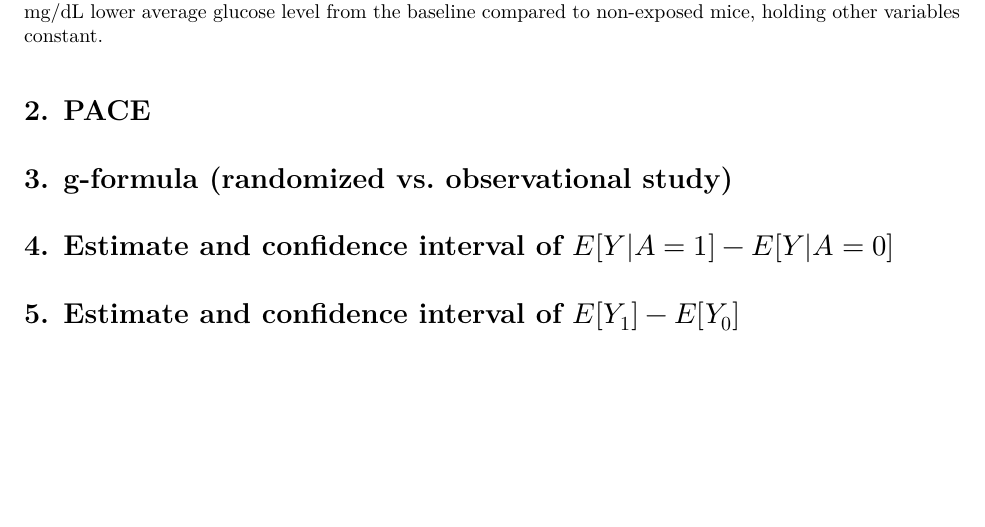
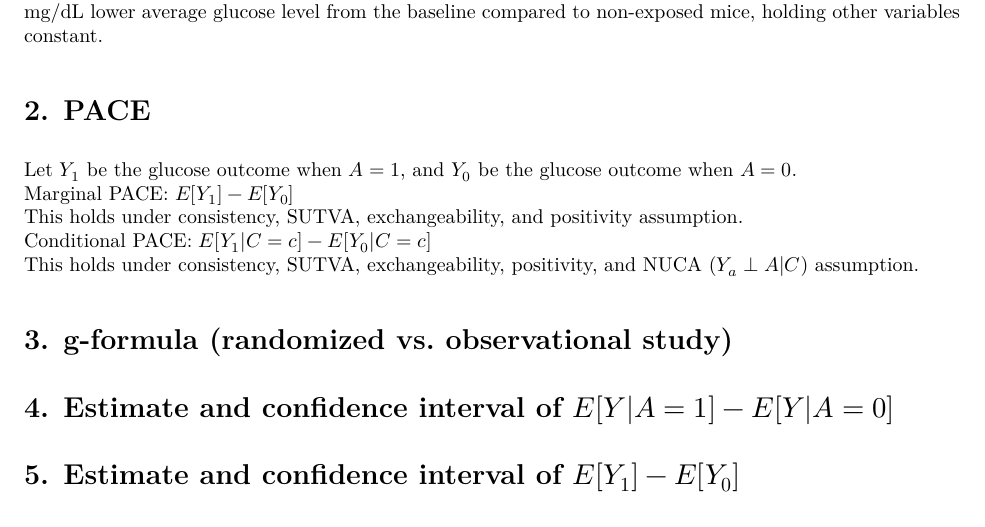
Before and after one commit to yjoyama/p8122_causal_inference, an R Markdown document (yj2803_hw3.Rmd): part of page 2 of 2, cut so that both start at the same text, the shorter picture padded with empty space. The pictures show the output file yj2803_hw3.pdf that the author committed with the source.

Commit message:
PACE and assumptions

```diff
--- a/yj2803_hw3.Rmd
+++ b/yj2803_hw3.Rmd
@@ -52,8 +52,12 @@ $\beta_0$: The baseline mean glucose level for non-obese mice that are not expos
 $\beta_1$: The coefficient of obesity on glucose level. $\beta_1=20$ indicates that obese mice have 20 mg/dL higher average glucose level from the baseline compared to non-obese mice, holding other variables constant.
 $\beta_2$: The coefficient of light on glucose level. $\beta_2=-5$ suggests that mice with exposure to light have 5 mg/dL lower average glucose level from the baseline compared to non-exposed mice, holding other variables constant.
 
-
 # 2. PACE
+Let $Y_1$ be the glucose outcome when $A=1$, and $Y_0$ be the glucose outcome when $A=0$.
+Marginal PACE: $E[Y_1]-E[Y_0]$
+This holds under consistency, SUTVA, exchangeability, and positivity assumption.
+Conditional PACE: $E[Y_1|C=c]-E[Y_0|C=c]$
+This holds under consistency, SUTVA, exchangeability, positivity, and NUCA ($Y_a\perp A|C$) assumption.
 
 # 3. g-formula (randomized vs. observational study)
 
```
Also changed, not shown: yj2803_hw3.pdf.
